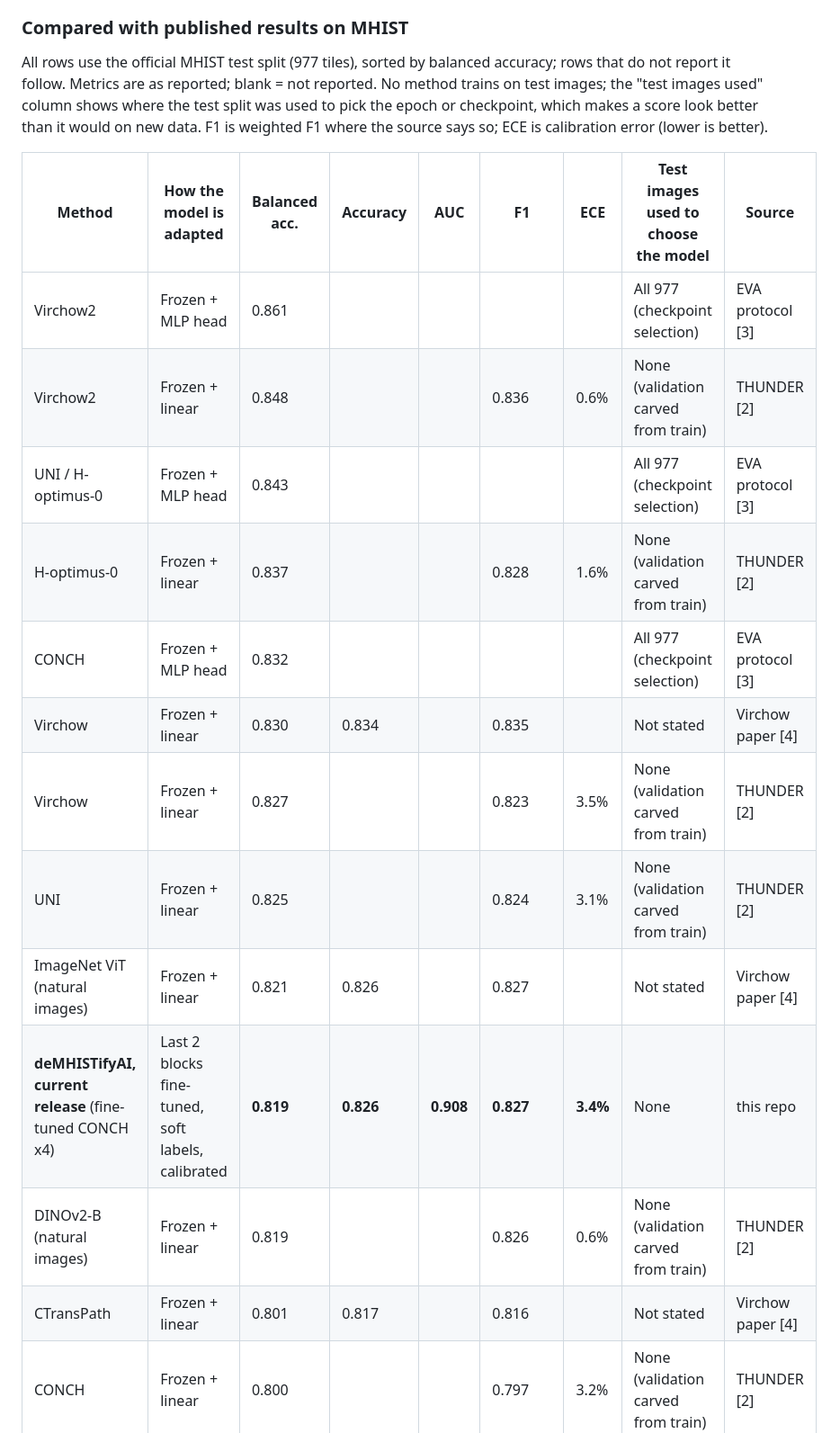
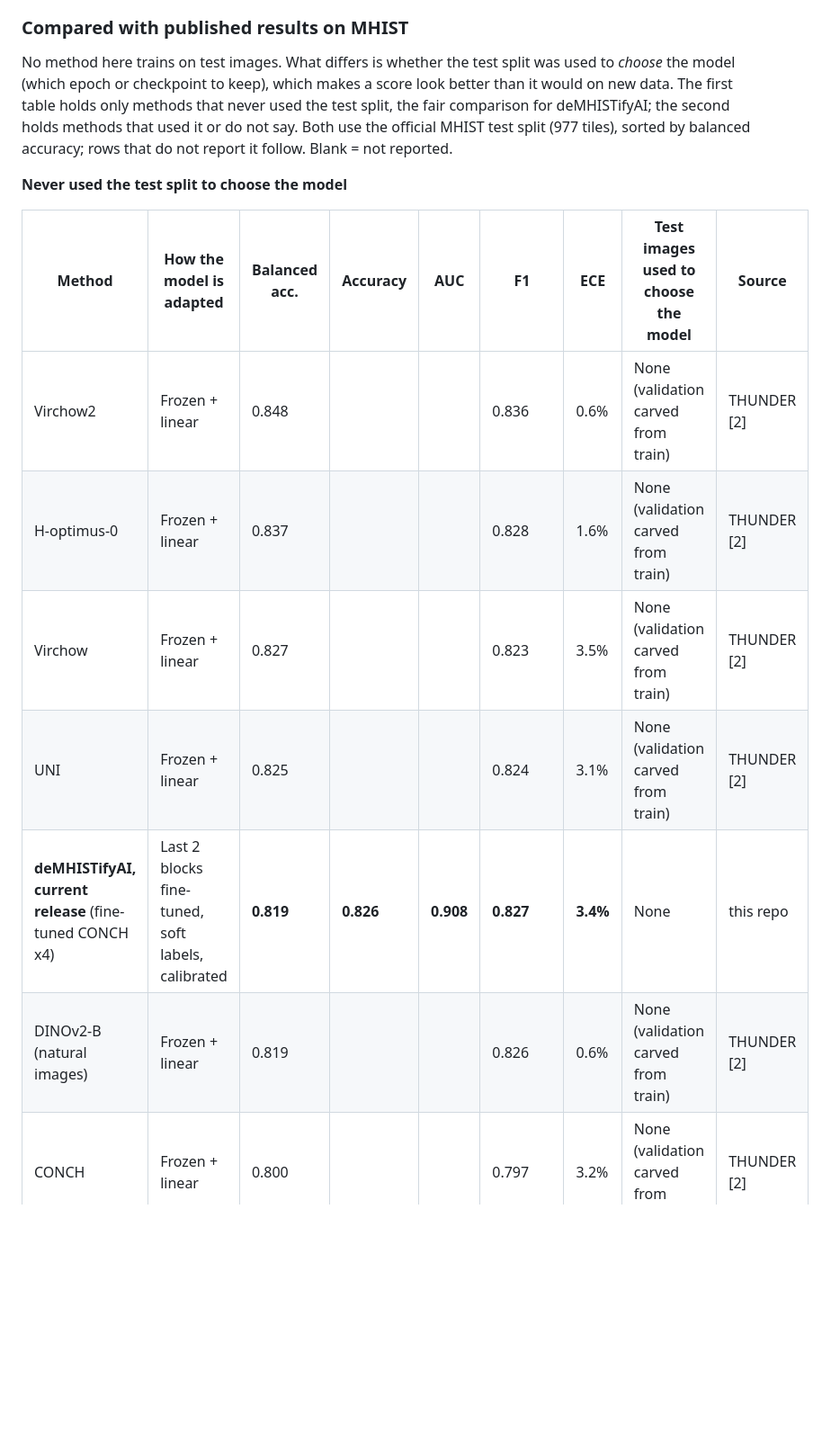
Before and after one commit to AhaanvGithub/deMHISTifyAI, a Markdown page: README.md, the part around one of its changes. Shown at 90% size. Rendered like a GitHub page; blank space fills up the shorter version.

Commit message:
README: split the MHIST comparison into methods that never used the test split vs those that did or did not say

```diff
--- a/README.md
+++ b/README.md
@@ -115,26 +115,22 @@ even a perfect model would agree with a fresh 7-pathologist majority only about
 
 ### Compared with published results on MHIST
 
-All rows use the official MHIST test split (977 tiles), sorted by balanced accuracy; rows that do not
-report it follow. Metrics are as reported; blank = not reported. No method trains on test images; the
-"test images used" column shows where the test split was used to pick the epoch or checkpoint, which
-makes a score look better than it would on new data.
-F1 is weighted F1 where the source says so; ECE is calibration error (lower is better).
+No method here trains on test images. What differs is whether the test split was used to *choose* the
+model (which epoch or checkpoint to keep), which makes a score look better than it would on new data. The
+first table holds only methods that never used the test split, the fair comparison for deMHISTifyAI;
+the second holds methods that used it or do not say. Both use the official MHIST test split (977 tiles),
+sorted by balanced accuracy; rows that do not report it follow. Blank = not reported.
+
+**Never used the test split to choose the model**
 
 | Method | How the model is adapted | Balanced acc. | Accuracy | AUC | F1 | ECE | Test images used to choose the model | Source |
 |---|---|---|---|---|---|---|---|---|
-| Virchow2 | Frozen + MLP head | 0.861 | | | | | All 977 (checkpoint selection) | EVA protocol [3] |
 | Virchow2 | Frozen + linear | 0.848 | | | 0.836 | 0.6% | None (validation carved from train) | THUNDER [2] |
-| UNI / H-optimus-0 | Frozen + MLP head | 0.843 | | | | | All 977 (checkpoint selection) | EVA protocol [3] |
 | H-optimus-0 | Frozen + linear | 0.837 | | | 0.828 | 1.6% | None (validation carved from train) | THUNDER [2] |
-| CONCH | Frozen + MLP head | 0.832 | | | | | All 977 (checkpoint selection) | EVA protocol [3] |
-| Virchow | Frozen + linear | 0.830 | 0.834 | | 0.835 | | Not stated | Virchow paper [4] |
 | Virchow | Frozen + linear | 0.827 | | | 0.823 | 3.5% | None (validation carved from train) | THUNDER [2] |
 | UNI | Frozen + linear | 0.825 | | | 0.824 | 3.1% | None (validation carved from train) | THUNDER [2] |
-| ImageNet ViT (natural images) | Frozen + linear | 0.821 | 0.826 | | 0.827 | | Not stated | Virchow paper [4] |
 | **deMHISTifyAI, current release** (fine-tuned CONCH x4) | Last 2 blocks fine-tuned, soft labels, calibrated | **0.819** | **0.826** | **0.908** | **0.827** | **3.4%** | None | this repo |
 | DINOv2-B (natural images) | Frozen + linear | 0.819 | | | 0.826 | 0.6% | None (validation carved from train) | THUNDER [2] |
-| CTransPath | Frozen + linear | 0.801 | 0.817 | | 0.816 | | Not stated | Virchow paper [4] |
 | CONCH | Frozen + linear | 0.800 | | | 0.797 | 3.2% | None (validation carved from train) | THUNDER [2] |
 | MUSK | Frozen + linear | 0.792 | | | 0.800 | 7.0% | None (validation carved from train) | THUNDER [2] |
 | PLIP | Frozen + linear | 0.790 | | | 0.785 | 1.7% | None (validation carved from train) | THUNDER [2] |
```
Also changed, not shown: other parts of README.md (+11 -0 lines).
